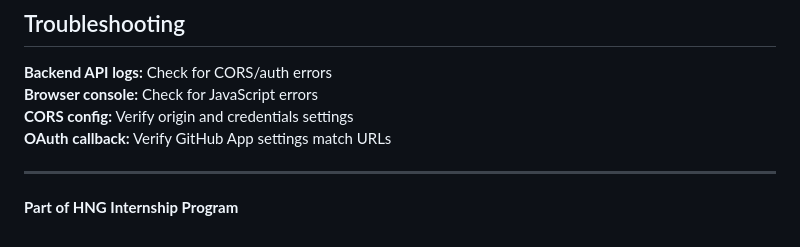
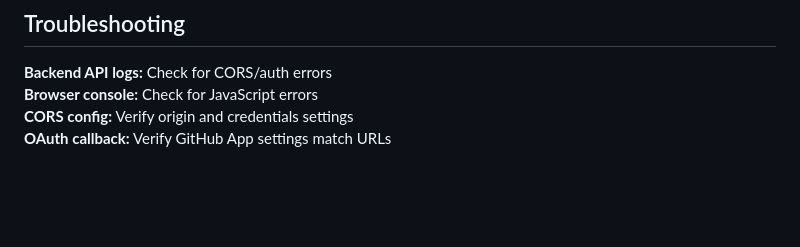
Before and after one commit to zub-bee/insighta-web-portal, a Markdown page: README.md, the part around the change. Rendered like a GitHub page; blank space fills up the shorter version.

Commit message:
chore: update README.md to correct minor errors

```diff
--- a/README.md
+++ b/README.md
@@ -320,7 +320,3 @@ Mobile: iOS Safari, Chrome Mobile
 **Browser console:** Check for JavaScript errors
 **CORS config:** Verify origin and credentials settings
 **OAuth callback:** Verify GitHub App settings match URLs
-
----
-
-**Part of HNG Internship Program**
```
